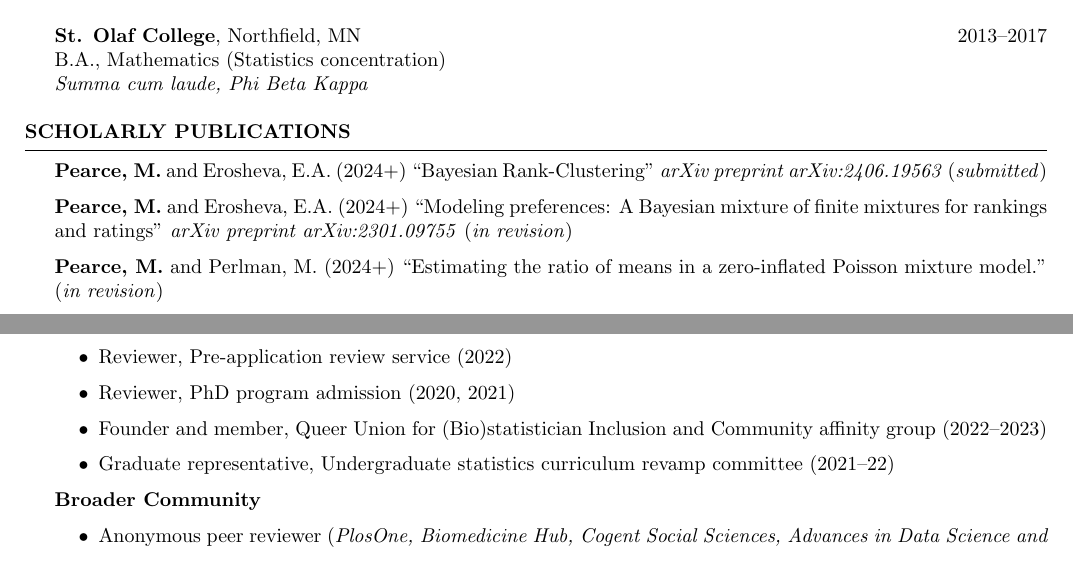
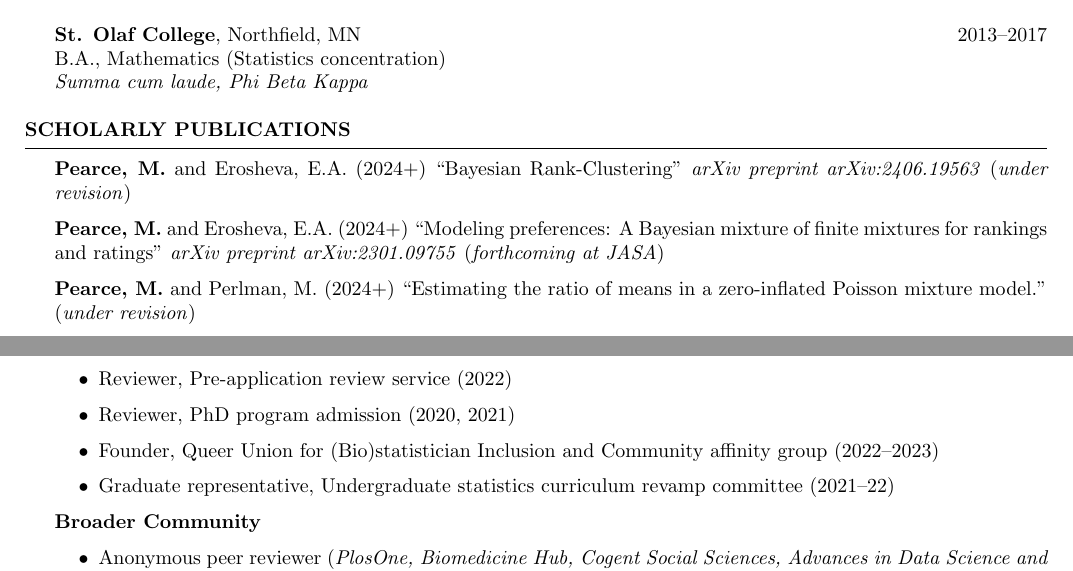
Before and after one commit to pearce790/pearce790.github.io, a LaTeX CV (CV_Pearce/CV_Pearce.tex): two parts of pages 1 and 3 of 4, joined at a grey line, cut so that both start at the same text. Compiled offline with pdfLaTeX.

Commit message:
updated 12/2024

```diff
--- a/CV_Pearce/CV_Pearce.tex
+++ b/CV_Pearce/CV_Pearce.tex
@@ -38,11 +38,11 @@
 
 \begin{rSection}{Scholarly Publications}
 
-\textbf{Pearce, M.} and Erosheva, E.A. (2024+) ``Bayesian Rank-Clustering" \textit{arXiv preprint arXiv:2406.19563} (\textit{submitted})
+\textbf{Pearce, M.} and Erosheva, E.A. (2024+) ``Bayesian Rank-Clustering" \textit{arXiv preprint arXiv:2406.19563} (\textit{under revision})
 
-\textbf{Pearce, M.} and Erosheva, E.A. (2024+) ``Modeling preferences: A Bayesian mixture of finite mixtures for rankings and ratings" \textit{arXiv preprint arXiv:2301.09755} (\textit{in revision})
+\textbf{Pearce, M.} and Erosheva, E.A. (2024+) ``Modeling preferences: A Bayesian mixture of finite mixtures for rankings and ratings" \textit{arXiv preprint arXiv:2301.09755} (\textit{forthcoming at JASA})
 
-\textbf{Pearce, M.} and Perlman, M. (2024+) ``Estimating the ratio of means in a zero-inflated Poisson mixture model." (\textit{in revision})
+\textbf{Pearce, M.} and Perlman, M. (2024+) ``Estimating the ratio of means in a zero-inflated Poisson mixture model." (\textit{under revision})
 
 Gallo, S.A., \textbf{Pearce, M.}, Lee, C.J., and Erosheva, E.A. (2023) ``A new approach to peer review assessments: Score, then rank." \textit{Research Integrity and Peer Review} 8.10: 10.
 
@@ -160,7 +160,7 @@ Every student at Reed College writes a senior thesis. Below is a list of student
 \begin{itemize}
 \item Reviewer, Pre-application review service (2022)
 \item Reviewer, PhD program admission (2020, 2021)
-\item Founder and member, Queer Union for (Bio)statistician Inclusion and Community affinity group (2022--2023)
+\item Founder, Queer Union for (Bio)statistician Inclusion and Community affinity group (2022--2023)
 \item Graduate representative, Undergraduate statistics curriculum revamp committee (2021--22)
 \end{itemize}
 
```
Also changed, not shown: CV_Pearce/CV_Pearce.pdf, 2 other files.
